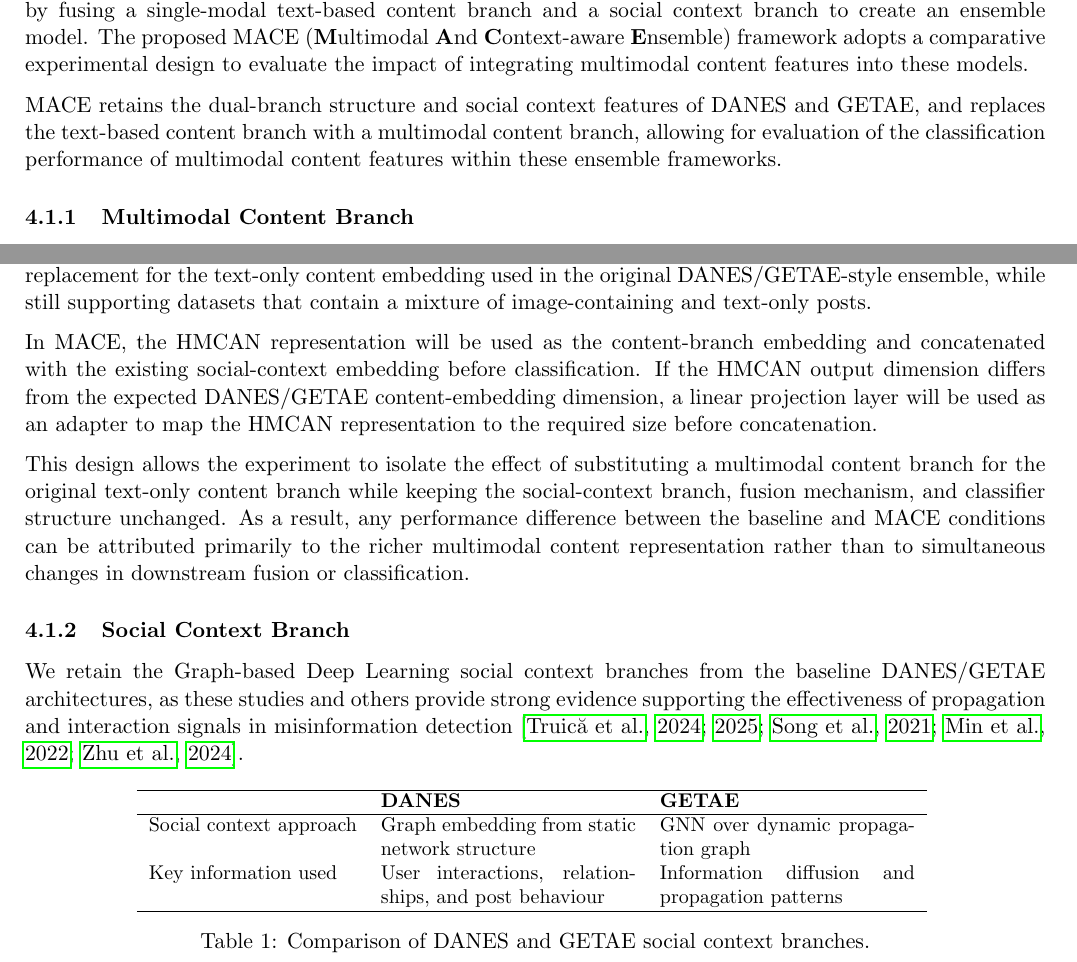
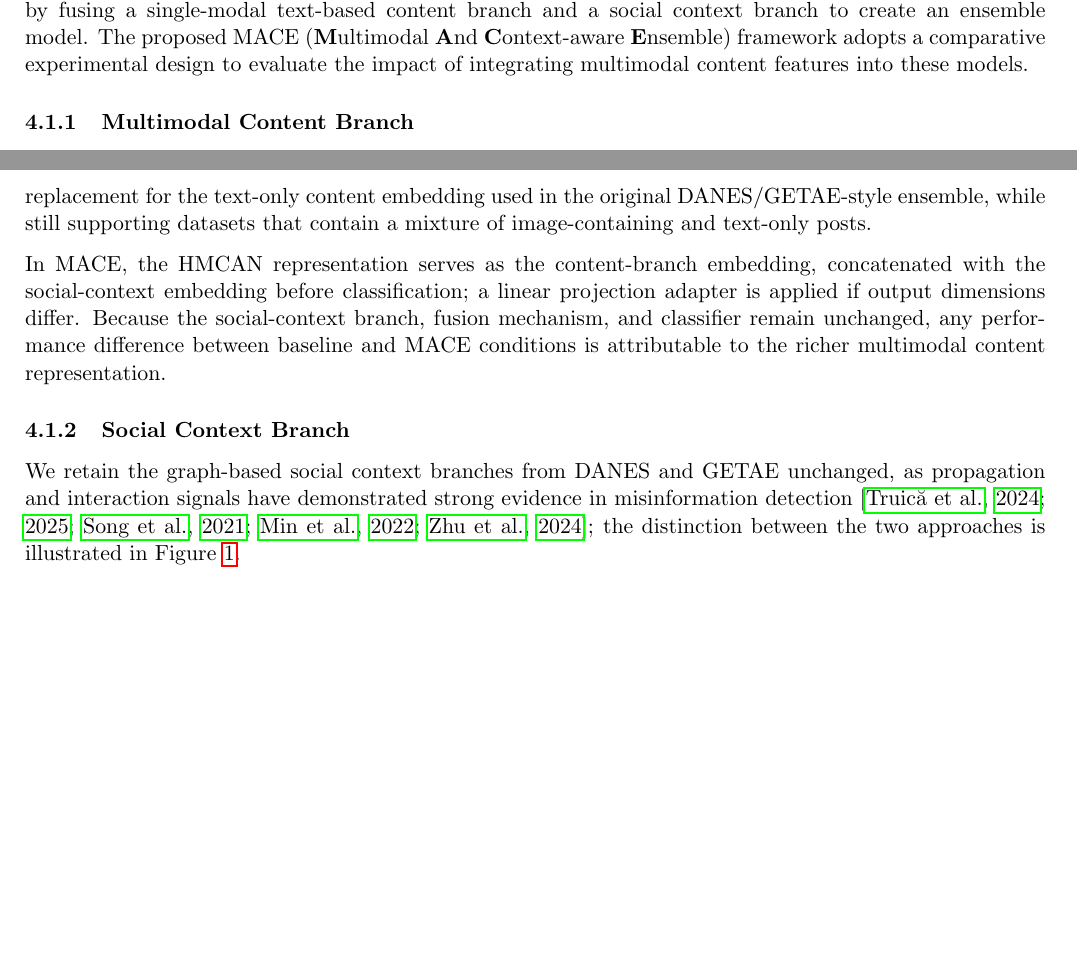
Before and after one commit to timkohlman1/cosc3130-a3, a LaTeX document (main.tex, which reads chapters/04_methodologies.tex): two parts of pages 13 and 14 of 40, joined at a grey line, cut so that both start at the same text, the shorter picture padded with empty space. Compiled offline with pdfLaTeX.

Commit message:
updated methodologies and intro

```diff
--- a/chapters/04_methodologies.tex
+++ b/chapters/04_methodologies.tex
@@ -3,8 +3,6 @@
   \subsection{Proposed Framework}
 
   DANES~\citep{truica2024danes} and GETAE~\citep{GETAE2025} classify inauthentic social media content by fusing a single-modal text-based content branch and a social context branch to create an ensemble model. The proposed MACE (\textbf{M}ultimodal \textbf{A}nd \textbf{C}ontext-aware \textbf{E}nsemble) framework adopts a comparative experimental design to evaluate the impact of integrating multimodal content features into these models.
-
-  MACE retains the dual-branch structure and social context features of DANES and GETAE, and replaces the text-based content branch with a multimodal content branch, allowing for evaluation of the classification performance of multimodal content features within these ensemble frameworks.
 
 \begin{figure}[htbp]
 \centering
@@ -193,36 +191,11 @@ MACE adopts HMCAN (Hierarchical Multimodal Contextual Attention Network) as the
 
 HMCAN extracts textual features using BERT and visual features using a pre-trained ResNet50 image encoder. These modality-specific representations are then passed through multimodal contextual attention and hierarchical encoding components to produce a single fixed-length post representation. For posts without attached images, HMCAN uses dummy images as visual placeholders to preserve data alignment \citep{Qian2021}. This makes HMCAN suitable for MACE because its output can serve as an architectural replacement for the text-only content embedding used in the original DANES/GETAE-style ensemble, while still supporting datasets that contain a mixture of image-containing and text-only posts.
 
-In MACE, the HMCAN representation will be used as the content-branch embedding and concatenated with the existing social-context embedding before classification. If the HMCAN output dimension differs from the expected DANES/GETAE content-embedding dimension, a linear projection layer will be used as an adapter to map the HMCAN representation to the required size before concatenation.
-
-This design allows the experiment to isolate the effect of substituting a multimodal content branch for the original text-only content branch while keeping the social-context branch, fusion mechanism, and classifier structure unchanged. As a result, any performance difference between the baseline and MACE conditions can be attributed primarily to the richer multimodal content representation rather than to simultaneous changes in downstream fusion or classification.
+In MACE, the HMCAN representation serves as the content-branch embedding, concatenated with the social-context embedding before classification; a linear projection adapter is applied if output dimensions differ. Because the social-context branch, fusion mechanism, and classifier remain unchanged, any performance difference between baseline and MACE conditions is attributable to the richer multimodal content representation.
 
   \subsubsection{Social Context Branch}
 
-  % Describe the user-level, interaction-based, and lightweight network/context features.
-  We retain the Graph-based Deep Learning social context branches from the baseline DANES/GETAE architectures, as these studies and others provide strong evidence supporting the effectiveness of propagation and interaction signals in misinformation detection \citep{truica2024danes, GETAE2025, Song2021,Min2022,Zhu24}.
-
-  \begin{table}[h]
-  \centering
-  {\small
-
-  \begin{tabular}{lp{4.5cm}p{4.5cm}}
-  \hline
-  & \textbf{DANES} & \textbf{GETAE} \\
-  \hline
-
-  Social context approach & Graph embedding from static
-    network structure &
-    GNN over dynamic propagation graph \\
-  Key information used & User interactions, relationships,
-    and post behaviour &
-    Information diffusion and propagation patterns \\
-  \hline
-  \end{tabular}
-  \caption{Comparison of DANES and GETAE social context branches.}}
-  \label{tab:danes_getae}
-
-  \end{table}
+We retain the graph-based social context branches from DANES and GETAE unchanged, as propagation and interaction signals have demonstrated strong evidence in misinformation detection~\citep{truica2024danes, GETAE2025, Song2021, Min2022, Zhu24}; the distinction between the two approaches is illustrated in Figure~\ref{fig:mace_architecture}.
 
 \subsubsection{Feature Fusion and Classification}
 
```
Also changed, not shown: chapters/01_introduction.tex (+1 -1 lines), chapters/04_methodologies.tex (17 more changed lines).
